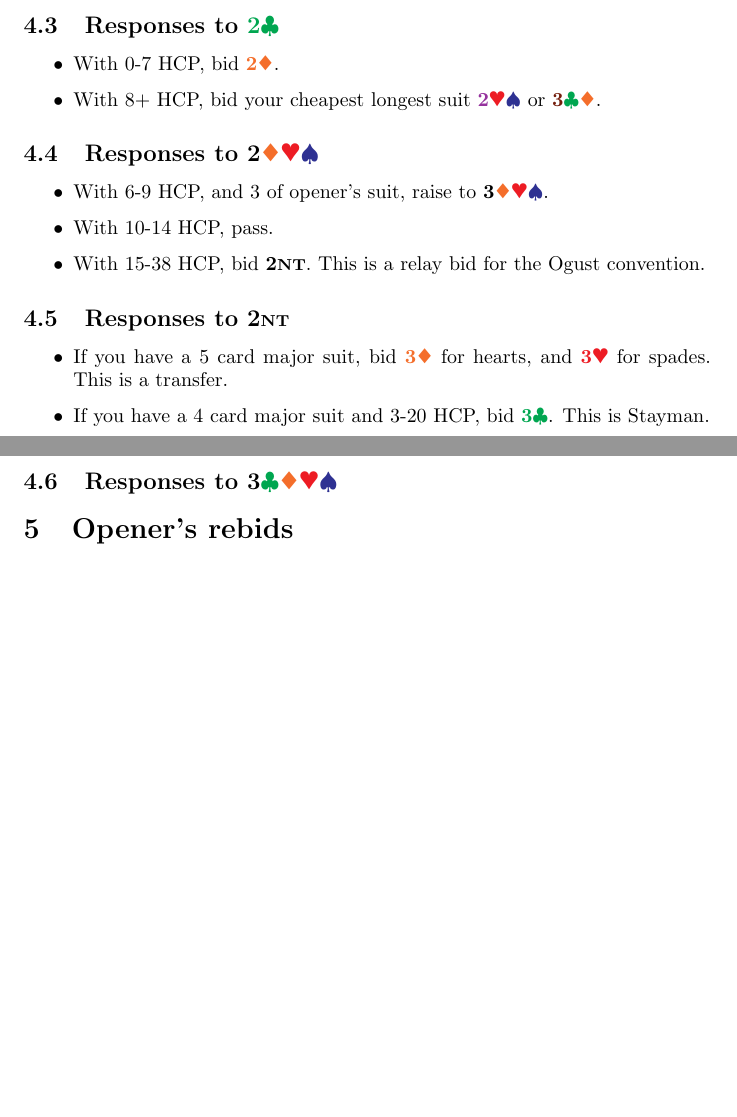
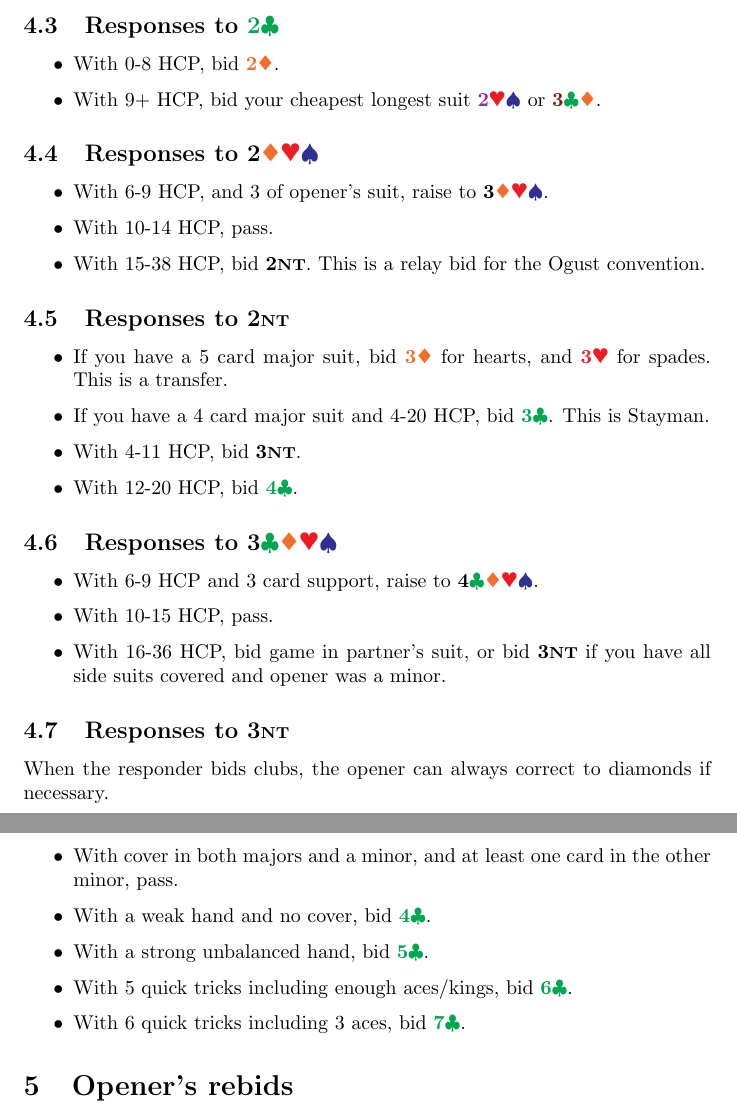
Before and after one commit to sams25/bridge, a LaTeX document (notes.tex): two parts of pages 5 and 6 of 6, joined at a grey line, cut so that both start at the same text, the shorter picture padded with empty space. Compiled offline with pdfLaTeX.

Commit message:
Finished responses to opener

```diff
--- a/notes.tex
+++ b/notes.tex
@@ -246,14 +249,16 @@ The \NT{1} opener is very precise, so the aim of the responses is to find game o
 \subsection{Responses to \C{2}}
 
 \begin{itemize}
-\item With 0-7 HCP, bid \D{2}.
-\item With 8+ HCP, bid your cheapest longest suit \majors{2} or \minors{3}.
+\item With 0-8 HCP, bid \D{2}.
+\item With 9+ HCP, bid your cheapest longest suit \majors{2} or \minors{3}.
 %TODO What should 2NT mean here?
 \end{itemize}
 
 \subsection{Responses to \notclubs{2}}
 
 %TODO What does change of suit mean? Should you raise to 4 with 4 card support?
+%TODO When to consider slam?
+%TODO Is the passing range ok?
 \begin{itemize}
 \item With 6-9 HCP, and 3 of opener's suit, raise to \notclubs{3}.
 \item With 10-14 HCP, pass.
@@ -262,13 +267,35 @@ The \NT{1} opener is very precise, so the aim of the responses is to find game o
 
 \subsection{Responses to \NT{2}}
 
+%TODO Decide when we should raise to 3NT?
 \begin{itemize}
 \item If you have a 5 card major suit, bid \D{3} for hearts, and \H{3} for spades. This is a transfer.
-\item If you have a 4 card major suit and 3-20 HCP, bid \C{3}. This is Stayman.
-%TODO What to do with 3 or 4 HCP? Game isn't guaranteed...
+\item If you have a 4 card major suit and 4-20 HCP, bid \C{3}. This is Stayman.
+\item With 4-11 HCP, bid \NT{3}.
+\item With 12-20 HCP, bid \C{4}.
 \end{itemize}
 
 \subsection{Responses to \suits{3}}
+
+%TODO When to consider slam?
+%TODO Is the passing range ok?
+\begin{itemize}
+\item With 6-9 HCP and 3 card support, raise to \suits{4}.
+\item With 10-15 HCP, pass.
+\item With 16-36 HCP, bid game in partner's suit, or bid \NT{3} if you have all side suits covered and opener was a minor.
+\end{itemize}
+
+\subsection{Responses to \NT{3}}
+
+When the responder bids clubs, the opener can always correct to diamonds if necessary.
+\begin{itemize}
+\item With cover in both majors and a minor, and at least one card in the other minor, pass.
+\item With a weak hand and no cover, bid \C{4}.
+%TODO How strong?
+\item With a strong unbalanced hand, bid \C{5}.
+\item With 5 quick tricks including enough aces/kings, bid \C{6}.
+\item With 6 quick tricks including 3 aces, bid \C{7}.
+\end{itemize}
 
 \section{Opener's rebids}
 
```
Also changed, not shown: notes.pdf, notes.tex (7 more changed lines).
